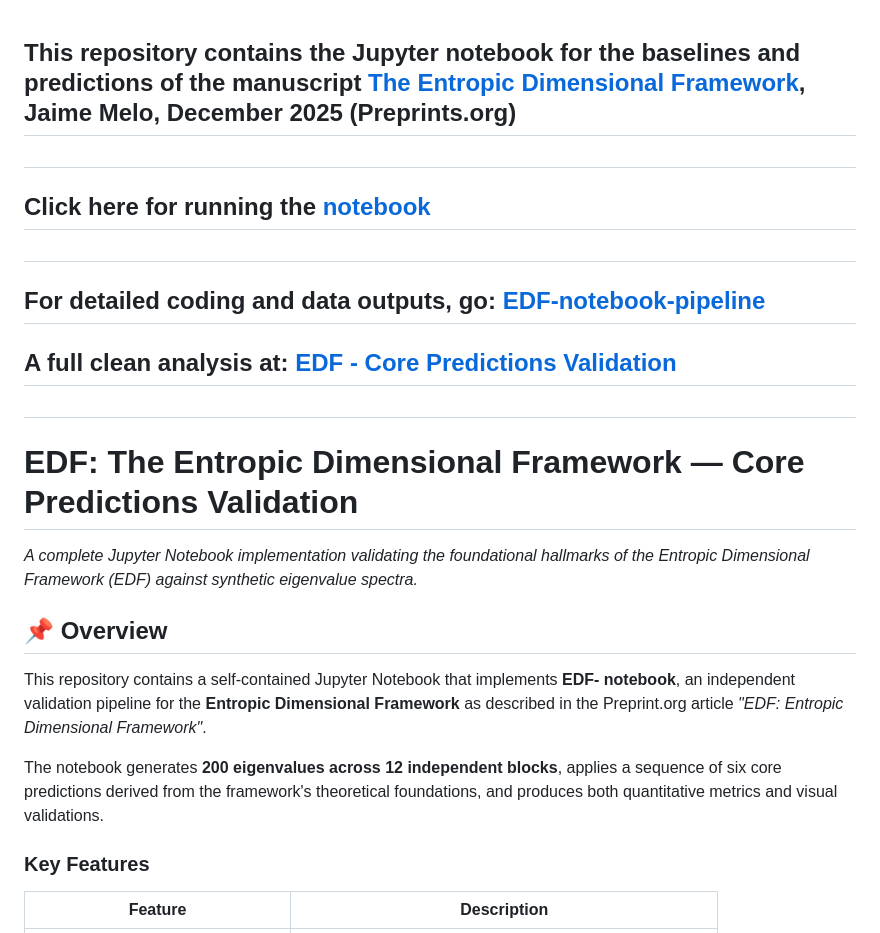
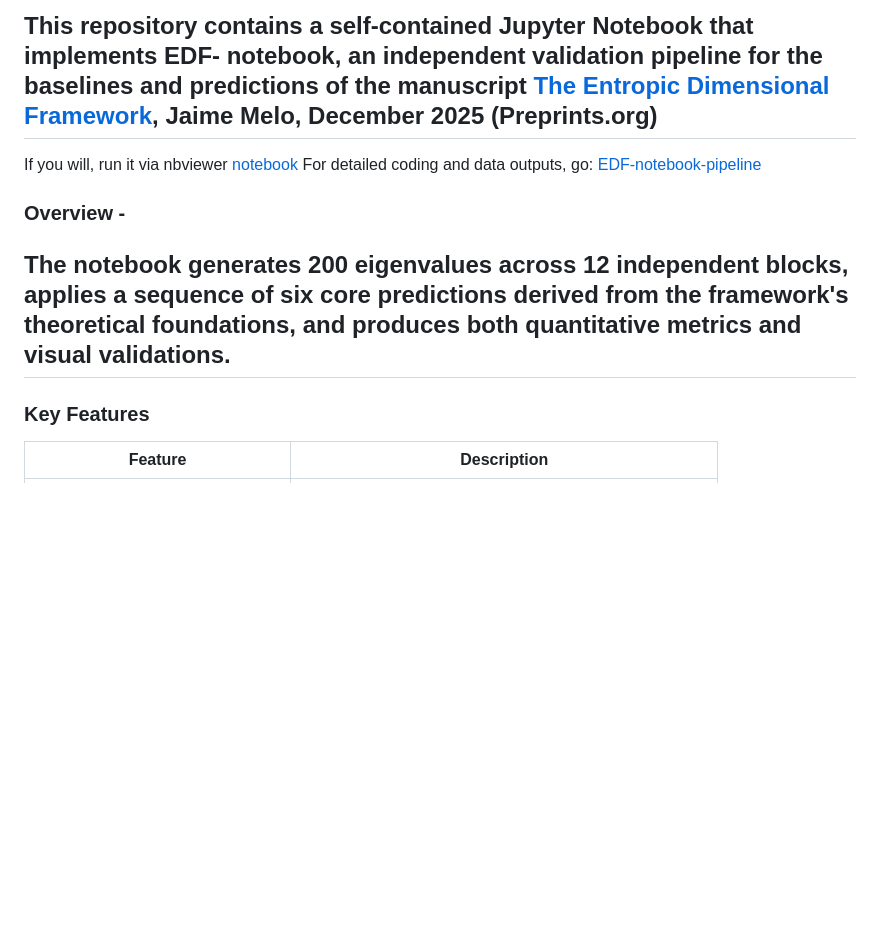
Before and after one commit to jaimetmeloadv-bit/EDF---Entropic-Dimensional-Framework-, a Markdown page: README.md, the part around the change. Drawn GitHub-style; blank space fills up the shorter version.

```diff
--- a/README.md
+++ b/README.md
@@ -1,22 +1,10 @@
+## This repository contains a self-contained Jupyter Notebook that implements **EDF- notebook**, an independent validation pipeline for the baselines and predictions of the manuscript [The Entropic Dimensional Framework](https://www.preprints.org/manuscript/202512.2652), Jaime Melo, December 2025 (Preprints.org)
 
-## This repository contains the Jupyter notebook for the baselines and predictions of the manuscript [The Entropic Dimensional Framework](https://www.preprints.org/manuscript/202512.2652), Jaime Melo, December 2025 (Preprints.org)
+If you will, run it via nbviewer [notebook](https://nbviewer.jupyter.org/github/jaimetmeloadv-bit/EDF/blob/notebook-pipeline/EDF-notebook.ipynb)
+For detailed coding and data outputs, go: [EDF-notebook-pipeline](https://github.com/jaimetmeloadv-bit/EDF---Entropic-Dimensional-Framework-/tree/notebook-pipeline)
 
-##
-## Click here for running the [notebook](https://nbviewer.jupyter.org/github/jaimetmeloadv-bit/EDF/blob/notebook-pipeline/EDF-notebook.ipynb)
-
-##
-## For detailed coding and data outputs, go: [EDF-notebook-pipeline](https://github.com/jaimetmeloadv-bit/EDF---Entropic-Dimensional-Framework-/tree/notebook-pipeline)
-
-## A full clean analysis at: [EDF - Core Predictions Validation](https://github.com/jaimetmeloadv-bit/EDF---Entropic-Dimensional-Framework-/wiki)
-
-##
-# EDF: The Entropic Dimensional Framework — Core Predictions Validation
-*A complete Jupyter Notebook implementation validating the foundational hallmarks of the Entropic Dimensional Framework (EDF) against synthetic eigenvalue spectra.*
-## 📌 Overview
-
-This repository contains a self-contained Jupyter Notebook that implements **EDF- notebook**, an independent validation pipeline for the **Entropic Dimensional Framework** as described in the Preprint.org article *"EDF: Entropic Dimensional Framework"*.
-
-The notebook generates **200 eigenvalues across 12 independent blocks**, applies a sequence of six core predictions derived from the framework's theoretical foundations, and produces both quantitative metrics and visual validations.
+### Overview -
+## The notebook generates **200 eigenvalues across 12 independent blocks**, applies a sequence of six core predictions derived from the framework's theoretical foundations, and produces both quantitative metrics and visual validations.
 
 ### Key Features
 
```
